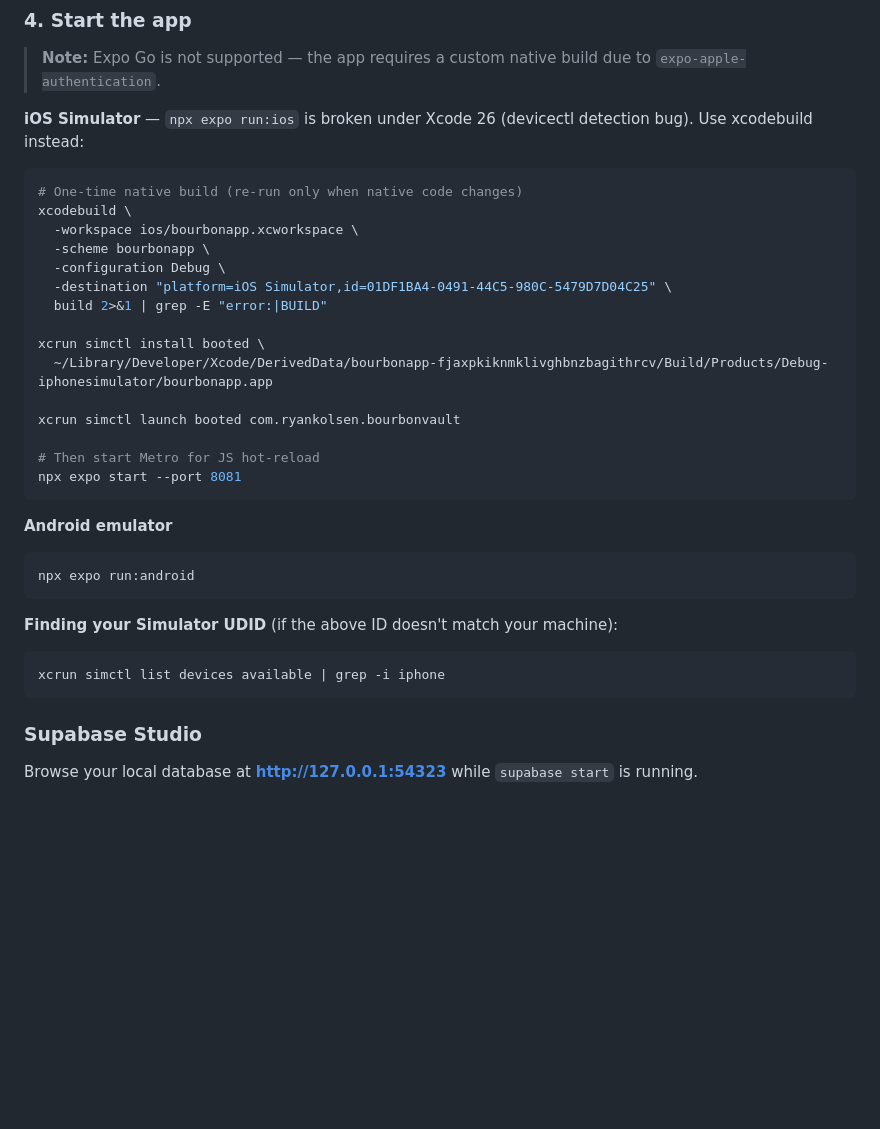
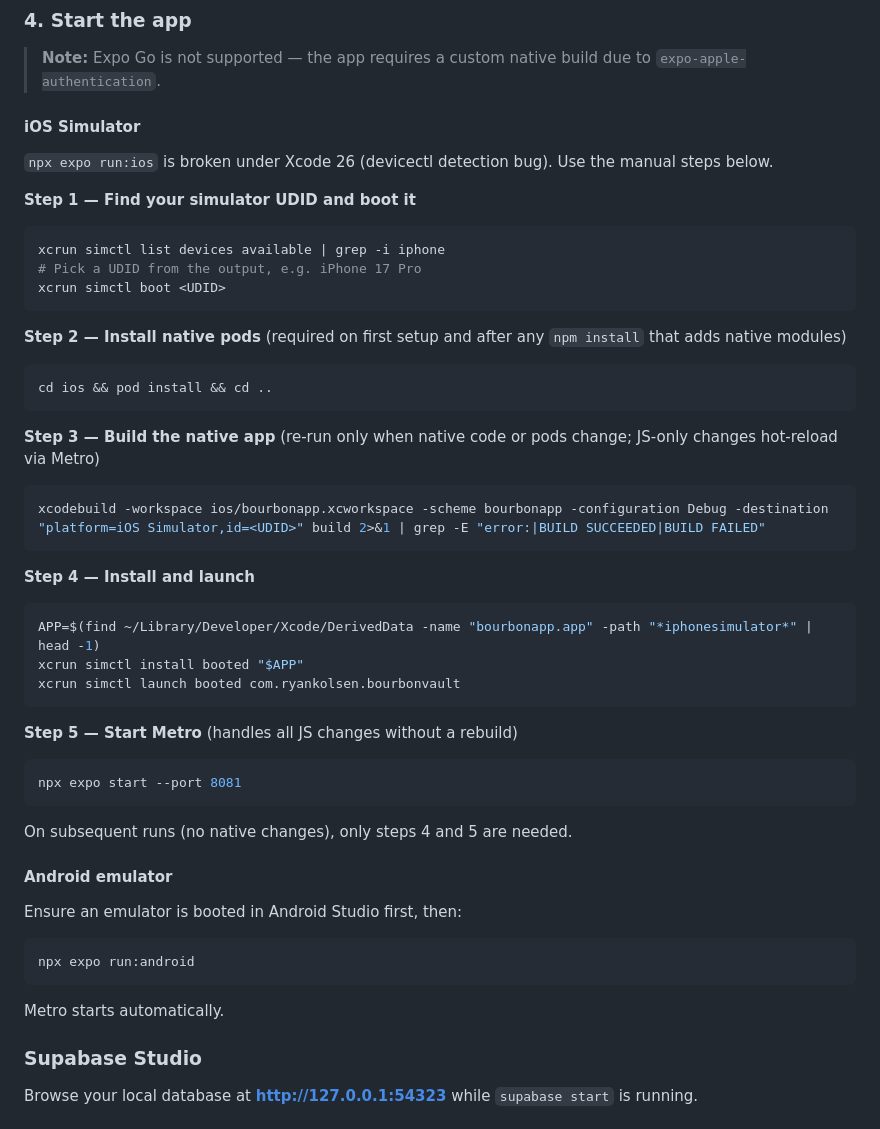
Before and after one commit to Ryankolsen/bourbon-app, a Markdown page: README.md, the part around one of its changes. GitHub-like rendering; blank space fills up the shorter version.

Commit message:
docs: update README with accurate local dev instructions for iOS and Android
Replace hardcoded simulator UDID and DerivedData path with dynamic
commands. Add pod install step (required when native modules are added),
use find to locate the built .app, and consolidate duplicate run sections.

Co-Authored-By: Claude Sonnet 4.6 <noreply@anthropic.com>

````diff
--- a/README.md
+++ b/README.md
@@ -177,37 +147,55 @@ EXPO_PUBLIC_SUPABASE_ANON_KEY=<Publishable key from supabase start output>
 
 > **Note:** Expo Go is not supported — the app requires a custom native build due to `expo-apple-authentication`.
 
-**iOS Simulator** — `npx expo run:ios` is broken under Xcode 26 (devicectl detection bug). Use xcodebuild instead:
+#### iOS Simulator
+
+`npx expo run:ios` is broken under Xcode 26 (devicectl detection bug). Use the manual steps below.
+
+**Step 1 — Find your simulator UDID and boot it**
 
 ```bash
-# One-time native build (re-run only when native code changes)
-xcodebuild \
-  -workspace ios/bourbonapp.xcworkspace \
-  -scheme bourbonapp \
-  -configuration Debug \
-  -destination "platform=iOS Simulator,id=01DF1BA4-0491-44C5-980C-5479D7D04C25" \
-  build 2>&1 | grep -E "error:|BUILD"
+xcrun simctl list devices available | grep -i iphone
+# Pick a UDID from the output, e.g. iPhone 17 Pro
+xcrun simctl boot <UDID>
+```
 
-xcrun simctl install booted \
-  ~/Library/Developer/Xcode/DerivedData/bourbonapp-fjaxpkiknmklivghbnzbagithrcv/Build/Products/Debug-iphonesimulator/bourbonapp.app
+**Step 2 — Install native pods** (required on first setup and after any `npm install` that adds native modules)
 
+```bash
+cd ios && pod install && cd ..
+```
+
+**Step 3 — Build the native app** (re-run only when native code or pods change; JS-only changes hot-reload via Metro)
+
+```bash
+xcodebuild -workspace ios/bourbonapp.xcworkspace -scheme bourbonapp -configuration Debug -destination "platform=iOS Simulator,id=<UDID>" build 2>&1 | grep -E "error:|BUILD SUCCEEDED|BUILD FAILED"
+```
+
+**Step 4 — Install and launch**
+
+```bash
+APP=$(find ~/Library/Developer/Xcode/DerivedData -name "bourbonapp.app" -path "*iphonesimulator*" | head -1)
+xcrun simctl install booted "$APP"
 xcrun simctl launch booted com.ryankolsen.bourbonvault
+```
 
-# Then start Metro for JS hot-reload
+**Step 5 — Start Metro** (handles all JS changes without a rebuild)
+
+```bash
 npx expo start --port 8081
 ```
 
-**Android emulator**
+On subsequent runs (no native changes), only steps 4 and 5 are needed.
+
+#### Android emulator
+
+Ensure an emulator is booted in Android Studio first, then:
 
 ```bash
 npx expo run:android
 ```
 
-**Finding your Simulator UDID** (if the above ID doesn't match your machine):
-
-```bash
-xcrun simctl list devices available | grep -i iphone
-```
+Metro starts automatically.
 
 ### Supabase Studio
 
````
Also changed, not shown: other parts of README.md (+1 -31 lines).
